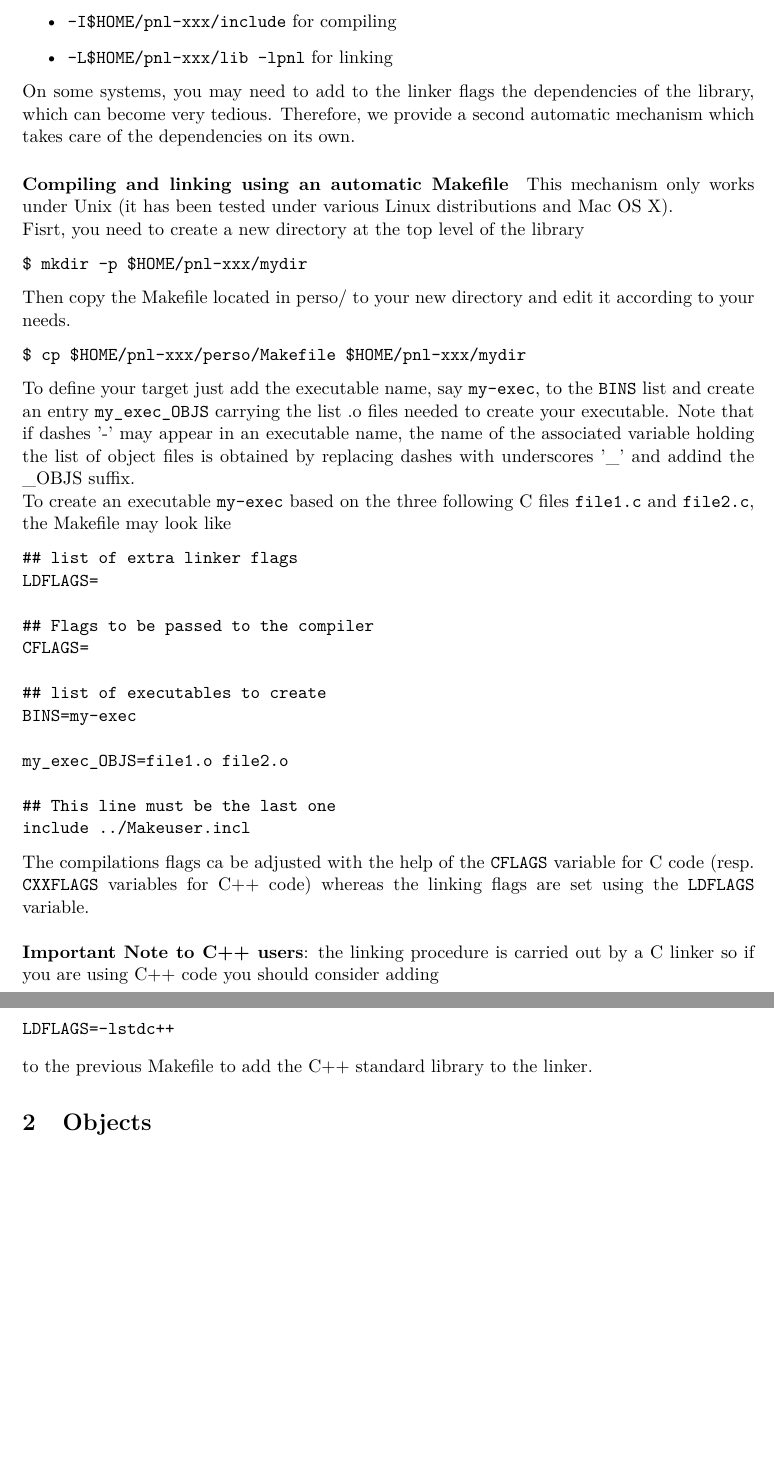
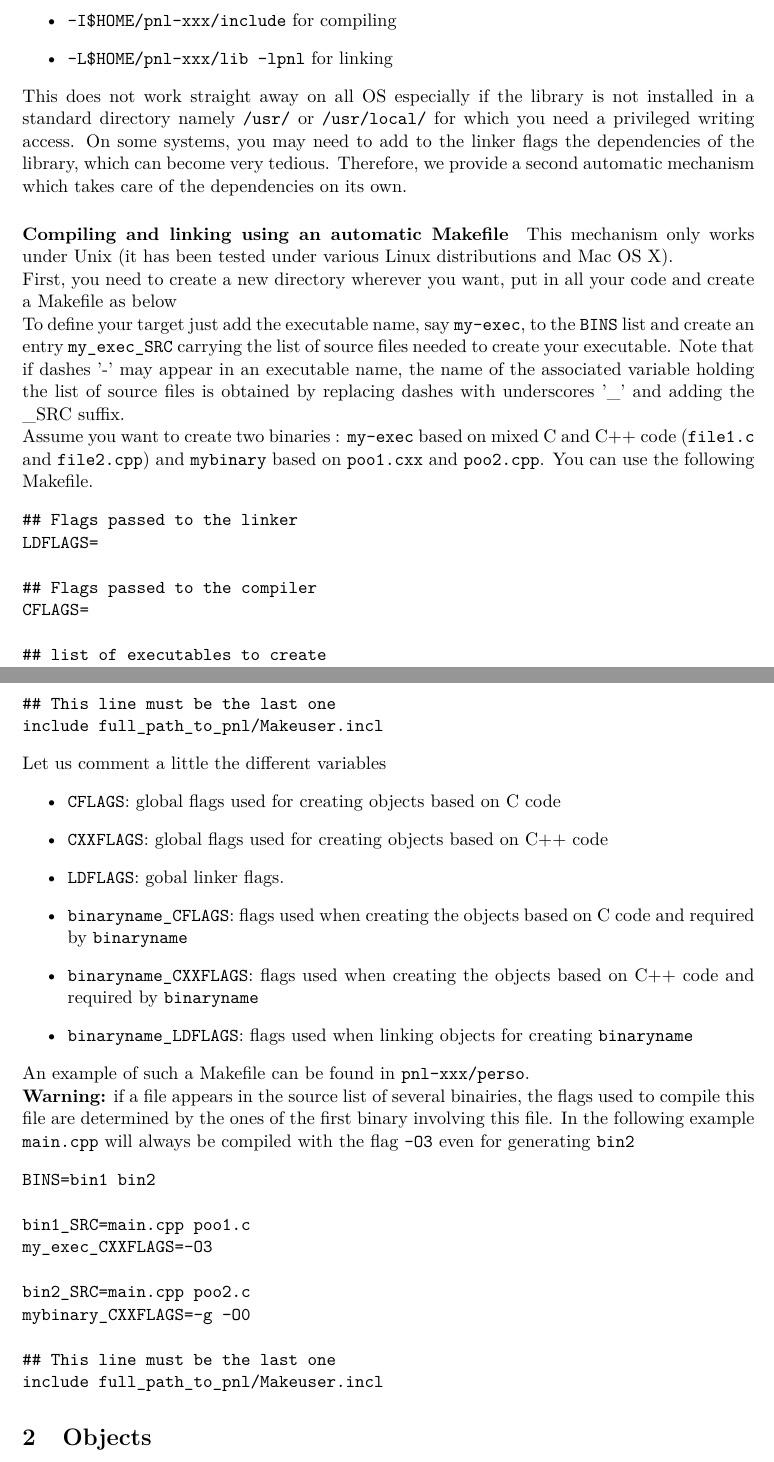
Before and after one commit to pnlnum/pnl, a LaTeX document (man/pnl-manual.tex): two parts of pages 6 and 7 of 92 before the commit and two parts of pages 6 and 7 of 93 after it, joined at a grey line, cut so that both start at the same text, the shorter picture padded with empty space. Compiled offline with pdfLaTeX.

Commit message:
Add documentation for Makeuser
git-svn-id: svn+ssh://scm.gforge.inria.fr/svn/pnl/trunk@832 94367915-3dfb-0310-9a54-a1fefb3e5df9

```diff
--- a/man/pnl-manual.tex
+++ b/man/pnl-manual.tex
@@ -11,7 +11,7 @@
 \usepackage[strings]{underscore}
 \usepackage{amsmath,amsfonts}
 
-
+\synctex=1
 
 %% --------------------------------------------
 \hbadness=10000
@@ -320,7 +320,9 @@ If \verb!gcc! is used, you should pass the following options
 \item \verb!-I$HOME/pnl-xxx/include! for compiling
 \item \verb!-L$HOME/pnl-xxx/lib -lpnl! for linking
 \end{itemize}
-
+This does not work straight away on all OS especially if the library is not
+installed in a standard directory namely \verb+/usr/+ or \verb+/usr/local/+ for
+which you need a privileged writing access.
 On some systems, you may need to add to the linker flags the dependencies of the
 library, which can become very tedious. Therefore, we provide a second automatic
 mechanism which takes care of the dependencies on its own.
@@ -328,37 +330,28 @@ mechanism which takes care of the dependencies on its own.
 \paragraph{Compiling and linking using an automatic Makefile}
 
 This mechanism only works under Unix (it has been tested under various Linux
-  distributions and Mac OS X).
+distributions and Mac OS X).
 
-Fisrt, you need to create a new directory at the top level of the library
-\begin{verbatim}
-$ mkdir -p $HOME/pnl-xxx/mydir
-\end{verbatim}
-
-Then copy the Makefile located in perso/ to your new directory and
-edit it according to your needs.
-\begin{verbatim}
-$ cp $HOME/pnl-xxx/perso/Makefile $HOME/pnl-xxx/mydir
-\end{verbatim}
+First, you need to create a new directory wherever you want, put in all your
+code and create a Makefile as below
 
 To define your target just add the executable name, say \verb!my-exec!, to the
-\verb!BINS!  list and create an entry \verb!my_exec_OBJS! carrying the list .o files
-needed to create your executable.  Note that if dashes '-' may appear in an
-executable name, the name of the associated variable holding the list of object
-files is obtained by replacing dashes with underscores '_' and addind the _OBJS
-suffix.
+\verb!BINS!  list and create an entry \verb!my_exec_SRC! carrying the list
+of source files needed to create your executable.  Note that if dashes '-' may
+appear in an executable name, the name of the associated variable holding the
+list of source files is obtained by replacing dashes with underscores '_' and
+adding the _SRC suffix.
 
-
-To create an executable \verb!my-exec! based on the three following C files
-\verb!file1.c! and \verb!file2.c!, the Makefile may look like
+Assume you want to create two binaries : \verb+my-exec+ based on mixed C and C++
+code (\verb+file1.c+ and \verb+file2.cpp+) and \verb+mybinary+ based on
+\verb+poo1.cxx+ and \verb+poo2.cpp+. You can use the following Makefile.
 \begin{verbatim}
-## list of extra linker flags
+## Flags passed to the linker
 LDFLAGS=
 
-## Flags to be passed to the compiler
+## Flags passed to the compiler
 CFLAGS=
 
 ## list of executables to create
-BINS=my-exec
+BINS=my-exec mybinary
 
-my_exec_OBJS=file1.o file2.o
@@ -365,18 +370,37 @@ my_exec_OBJS=file1.o file2.o
 
 ## This line must be the last one
-include ../Makeuser.incl
+include full_path_to_pnl/Makeuser.incl
 \end{verbatim}
+Let us comment a little the different variables
+\begin{itemize}
+  \item \verb+CFLAGS+: global flags used for creating objects based on C code
+  \item \verb+CXXFLAGS+: global flags used for creating objects based on C++ code
+  \item \verb+LDFLAGS+: gobal linker flags.
+  \item \verb+binaryname_CFLAGS+: flags used when creating the objects based on
+    C code and required by \verb+binaryname+
+  \item \verb+binaryname_CXXFLAGS+: flags used when creating the objects based on
+    C++ code and required by \verb+binaryname+
+  \item \verb+binaryname_LDFLAGS+: flags used when linking objects for creating
+    \verb+binaryname+
+\end{itemize}
+An example of such a Makefile can be found in \verb+pnl-xxx/perso+.
 
-The compilations flags ca be adjusted with the help of the \verb!CFLAGS!
-variable for C code (resp. \verb!CXXFLAGS! variables for C++ code) whereas the
-linking flags are set using the \verb!LDFLAGS! variable.  \\
+\textbf{Warning:} if a file appears in the source list of several binairies, the
+flags used to compile this file are determined by the ones of the first binary
+involving this file. In the following example \verb+main.cpp+ will always be compiled
+with the flag \verb+-O3+ even for generating \verb+bin2+
+\begin{verbatim}
+BINS=bin1 bin2
 
-\textbf{Important Note to C++ users}: the linking procedure is carried out by a
-C linker so if you are using C++ code you should consider adding
-\begin{verbatim}
-LDFLAGS=-lstdc++
+bin1_SRC=main.cpp poo1.c
+my_exec_CXXFLAGS=-O3
+
+bin2_SRC=main.cpp poo2.c
+mybinary_CXXFLAGS=-g -O0
+
+## This line must be the last one
+include full_path_to_pnl/Makeuser.incl
 \end{verbatim}
-to the previous Makefile to add the C++ standard library to the linker.
 
 \input{types.tex}
 \input{mathematical_functions.tex}
```
Also changed, not shown: man/Makefile, man/pnl-manual.tex (14 more changed lines).
